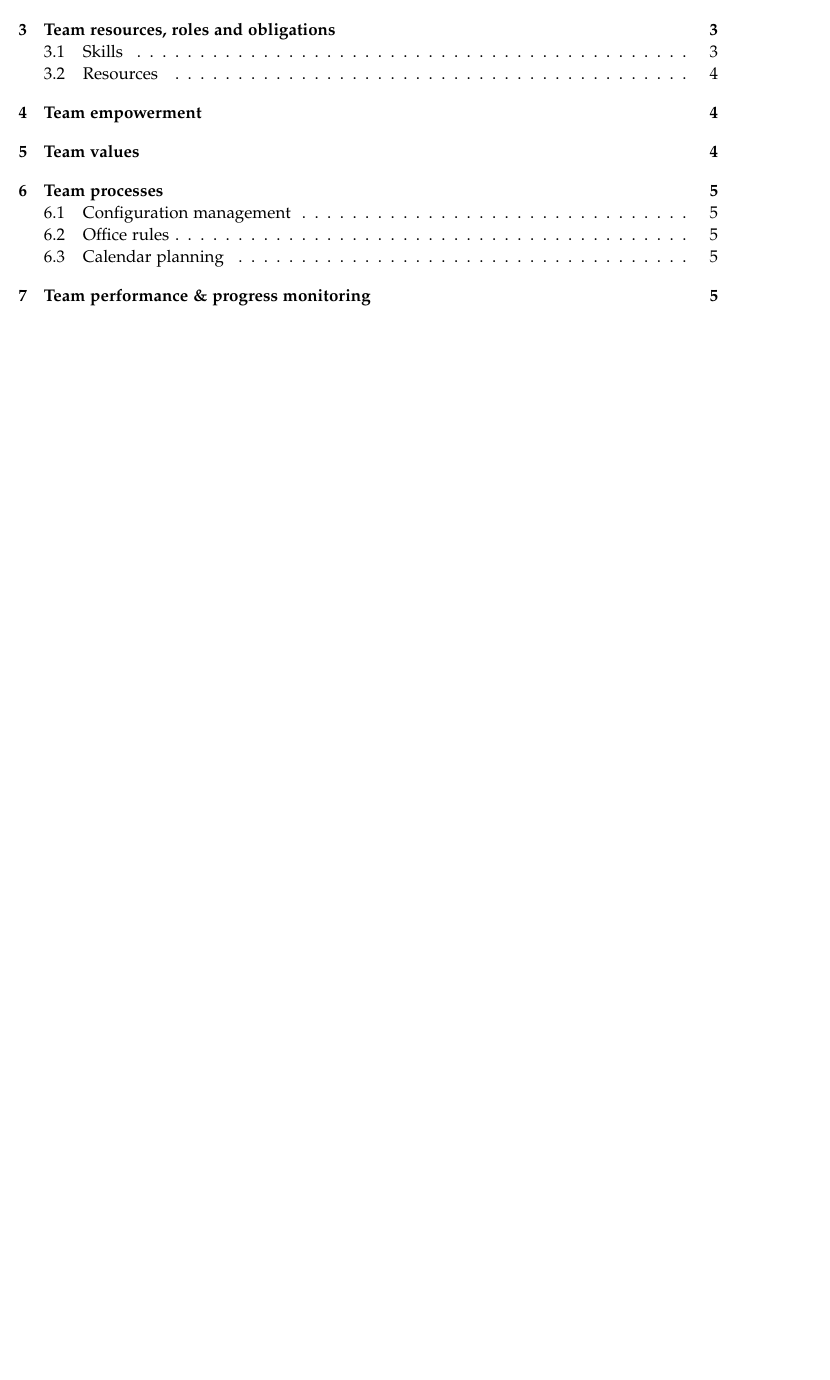
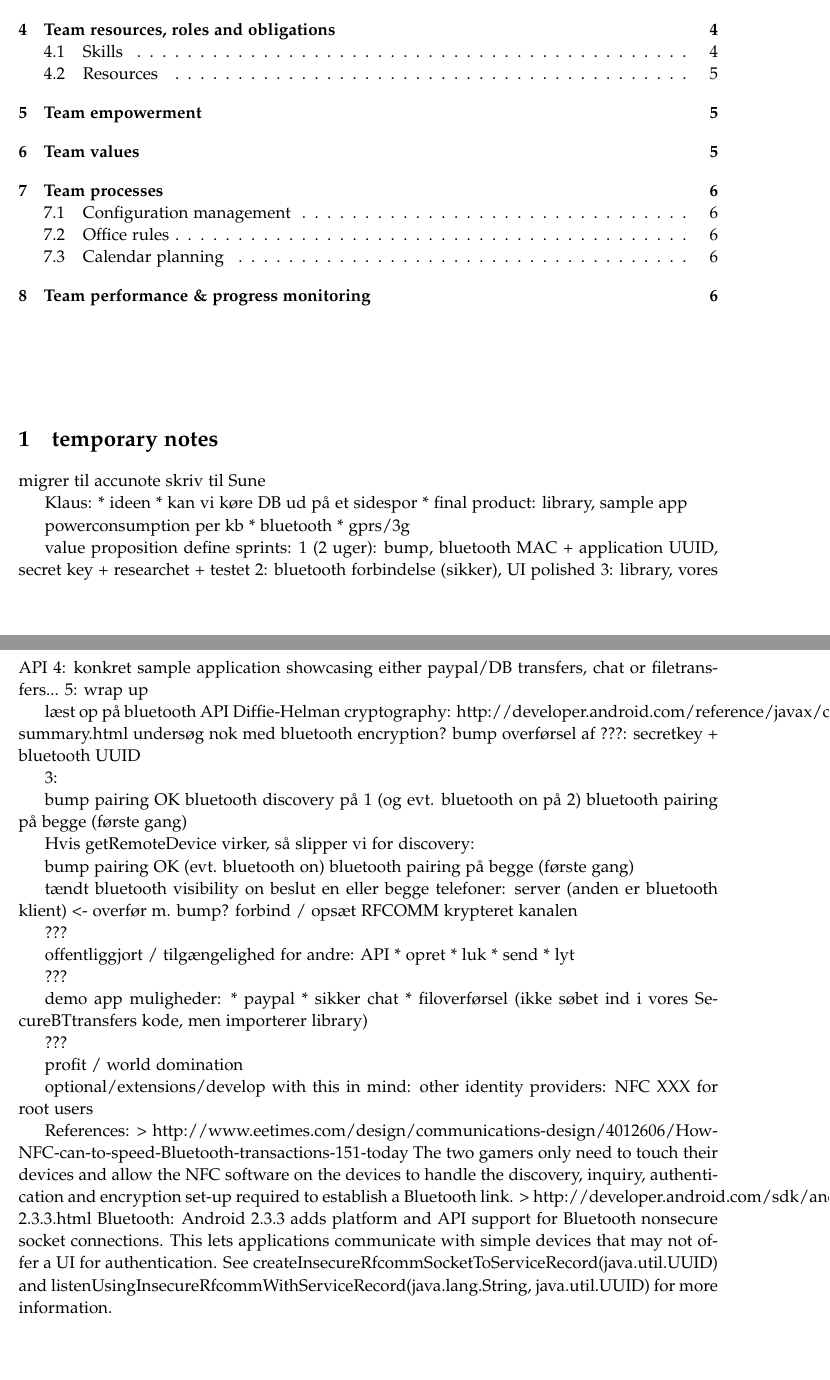
Before and after one commit to omegahm/DBP2P, a LaTeX document (Deliverables/No2/deliverable2.tex): part of page 1 of 6 before the commit and two parts of pages 1 and 2 of 7 after it, the two joined at a grey line, cut so that both start at the same text, the shorter picture padded with empty space. Compiled offline with pdfLaTeX.

Commit message:
added loose notes based on discussion in class. broke product brief, fix it

```diff
--- a/Deliverables/No2/deliverable2.tex
+++ b/Deliverables/No2/deliverable2.tex
@@ -62,6 +62,92 @@
 
 \tableofcontents
 \vspace{2cm}
+
+\section{temporary notes}
+
+migrer til accunote
+skriv til Sune
+
+
+Klaus:
+* ideen
+* kan vi køre DB ud på et sidespor
+* final product: library, sample app
+
+
+
+powerconsumption per kb
+* bluetooth
+* gprs/3g
+
+value proposition
+define sprints:
+1 (2 uger): bump, bluetooth MAC + application UUID, secret key + researchet + testet
+2: bluetooth forbindelse (sikker), UI polished
+3: library, vores API
+4: konkret sample application showcasing either paypal/DB transfers, chat or filetransfers...
+5: wrap up
+
+læst op på bluetooth API
+Diffie-Helman cryptography: http://developer.android.com/reference/javax/crypto/interfaces/package-summary.html
+undersøg nok med bluetooth encryption?
+bump overførsel af ???: secretkey + bluetooth UUID
+
+
+3:
+
+bump pairing OK
+bluetooth discovery på 1 (og evt. bluetooth on på 2)
+bluetooth pairing på begge (første gang)
+
+
+Hvis getRemoteDevice virker, så slipper vi for discovery:
+
+bump pairing OK
+(evt. bluetooth on)
+bluetooth pairing på begge (første gang)
+
+
+tændt bluetooth
+visibility on
+beslut en eller begge telefoner: server (anden er bluetooth klient) <- overfør m. bump?
+forbind / opsæt RFCOMM
+krypteret kanalen
+
+???
+
+offentliggjort / tilgængelighed for andre: API
+* opret
+* luk
+* send
+* lyt
+
+???
+
+demo app muligheder:
+* paypal
+* sikker chat
+* filoverførsel
+(ikke søbet ind i vores SecureBTtransfers kode, men importerer library)
+
+???
+
+profit / world domination
+
+
+optional/extensions/develop with this in mind:
+other identity providers: NFC
+XXX for root users
+
+References:
+> http://www.eetimes.com/design/communications-design/4012606/How-NFC-can-to-speed-Bluetooth-transactions-151-today
+The two gamers only need to touch their devices and allow the NFC software on the devices to handle the discovery, inquiry, authentication and encryption set-up required to establish a Bluetooth link.
+> http://developer.android.com/sdk/android-2.3.3.html
+Bluetooth: Android 2.3.3 adds platform and API support for Bluetooth nonsecure socket connections. This lets applications communicate with simple devices that may not offer a UI for authentication. See createInsecureRfcommSocketToServiceRecord(java.util.UUID) and listenUsingInsecureRfcommWithServiceRecord(java.lang.String, java.util.UUID) for more information.
+
+
+
+% end temporary notes
 
 \pagebreak
 
```
